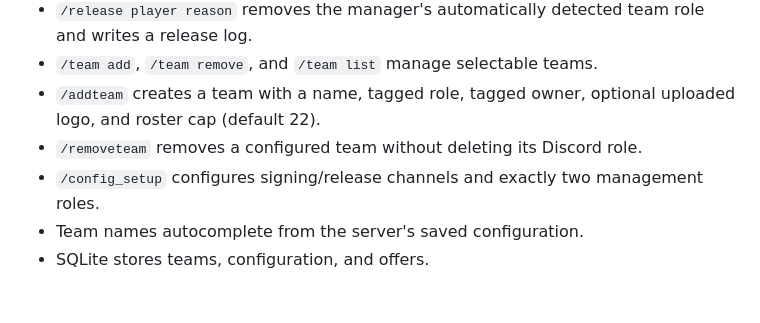
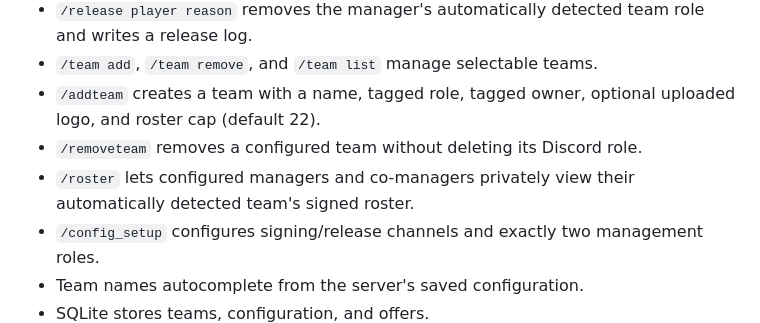
Before and after one commit to ethanalder743-coder/XPC-1.0, a Markdown page: README.md, the part around the change. Rendered like a GitHub page; blank space fills up the shorter version.

Commit message:
Document roster command

```diff
--- a/README.md
+++ b/README.md
@@ -15,6 +15,7 @@ This project is inspired only by common club-management workflows. It does not c
 - `/team add`, `/team remove`, and `/team list` manage selectable teams.
 - `/addteam` creates a team with a name, tagged role, tagged owner, optional uploaded logo, and roster cap (default 22).
 - `/removeteam` removes a configured team without deleting its Discord role.
+- `/roster` lets configured managers and co-managers privately view their automatically detected team's signed roster.
 - `/config_setup` configures signing/release channels and exactly two management roles.
 - Team names autocomplete from the server's saved configuration.
 - SQLite stores teams, configuration, and offers.
```
